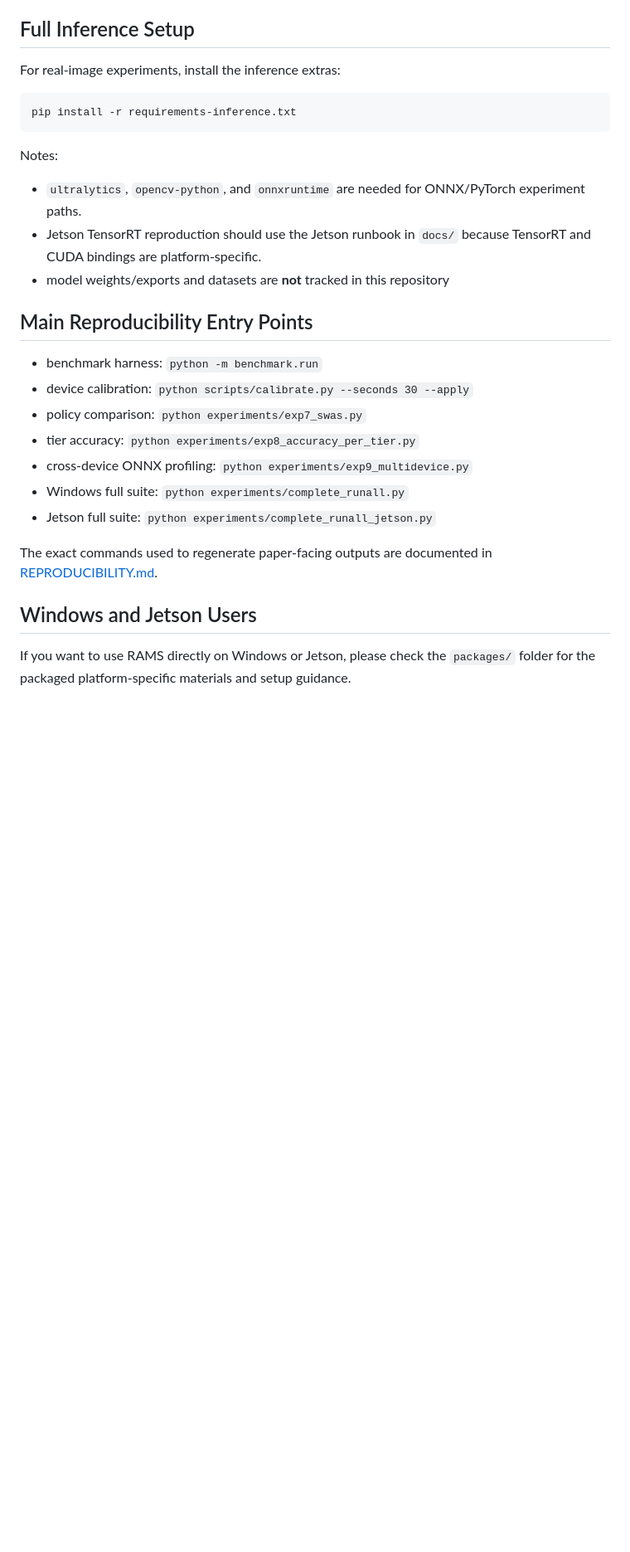
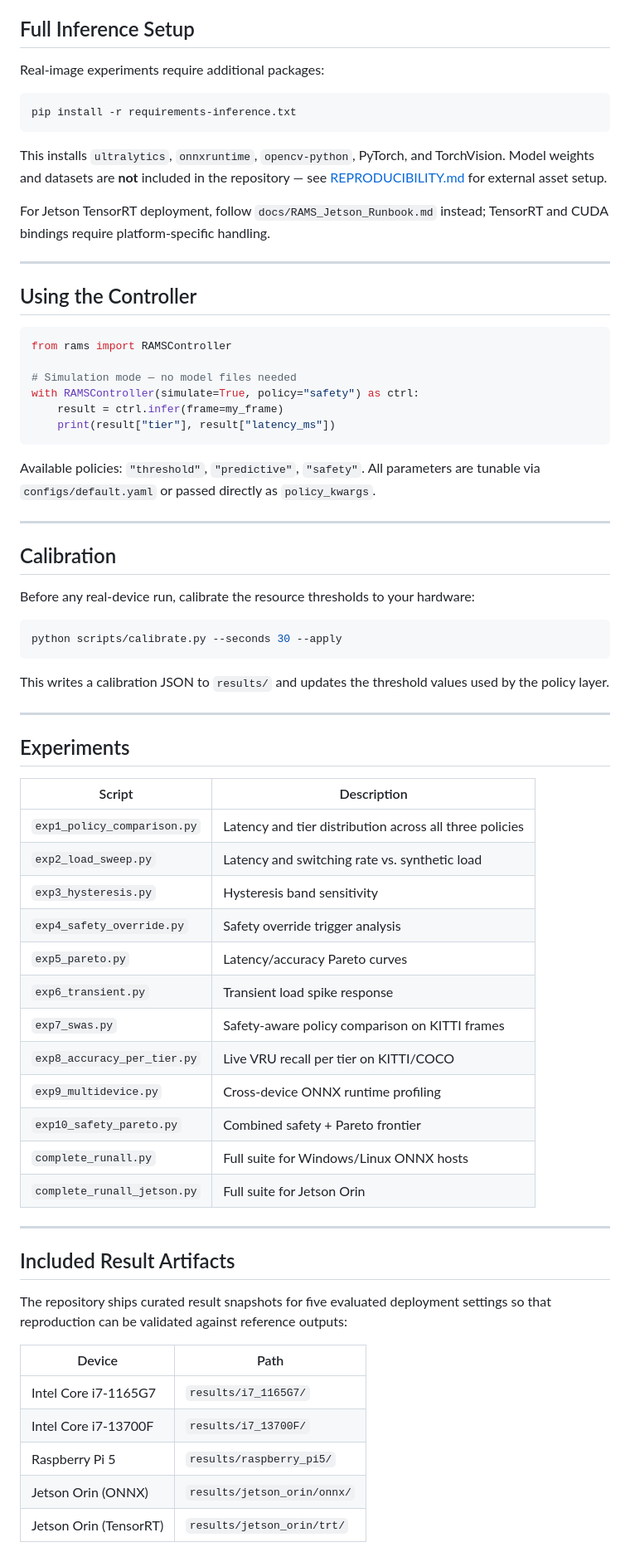
Before and after one commit to Kushalk0677/rams, a Markdown page: README.md, the part around one of its changes. Shown at 83% size. Drawn GitHub-style; blank space fills up the shorter version.

````diff
--- a/README.md
+++ b/README.md
@@ -87,35 +69,73 @@ device comparison and paper drafting.
 
 ## Full Inference Setup
 
-For real-image experiments, install the inference extras:
+Real-image experiments require additional packages:
 
 ```bash
 pip install -r requirements-inference.txt
 ```
 
-Notes:
+This installs `ultralytics`, `onnxruntime`, `opencv-python`, PyTorch, and TorchVision. Model weights and datasets are **not** included in the repository — see [REPRODUCIBILITY.md](REPRODUCIBILITY.md) for external asset setup.
 
-- `ultralytics`, `opencv-python`, and `onnxruntime` are needed for ONNX/PyTorch
-  experiment paths.
-- Jetson TensorRT reproduction should use the Jetson runbook in `docs/` because
-  TensorRT and CUDA bindings are platform-specific.
-- model weights/exports and datasets are **not** tracked in this repository
+For Jetson TensorRT deployment, follow `docs/RAMS_Jetson_Runbook.md` instead; TensorRT and CUDA bindings require platform-specific handling.
 
-## Main Reproducibility Entry Points
+---
 
-- benchmark harness: `python -m benchmark.run`
-- device calibration: `python scripts/calibrate.py --seconds 30 --apply`
-- policy comparison: `python experiments/exp7_swas.py`
-- tier accuracy: `python experiments/exp8_accuracy_per_tier.py`
-- cross-device ONNX profiling: `python experiments/exp9_multidevice.py`
-- Windows full suite: `python experiments/complete_runall.py`
-- Jetson full suite: `python experiments/complete_runall_jetson.py`
+## Using the Controller
 
-The exact commands used to regenerate paper-facing outputs are documented in
-[REPRODUCIBILITY.md](REPRODUCIBILITY.md).
+```python
+from rams import RAMSController
 
-## Windows and Jetson Users
+# Simulation mode — no model files needed
+with RAMSController(simulate=True, policy="safety") as ctrl:
+    result = ctrl.infer(frame=my_frame)
+    print(result["tier"], result["latency_ms"])
+```
 
-If you want to use RAMS directly on Windows or Jetson, please check the
-`packages/` folder for the packaged platform-specific materials and setup
-guidance.
+Available policies: `"threshold"`, `"predictive"`, `"safety"`. All parameters are tunable via `configs/default.yaml` or passed directly as `policy_kwargs`.
+
+---
+
+## Calibration
+
+Before any real-device run, calibrate the resource thresholds to your hardware:
+
+```bash
+python scripts/calibrate.py --seconds 30 --apply
+```
+
+This writes a calibration JSON to `results/` and updates the threshold values used by the policy layer.
+
+---
+
+## Experiments
+
+| Script | Description |
+|---|---|
+| `exp1_policy_comparison.py` | Latency and tier distribution across all three policies |
+| `exp2_load_sweep.py` | Latency and switching rate vs. synthetic load |
+| `exp3_hysteresis.py` | Hysteresis band sensitivity |
+| `exp4_safety_override.py` | Safety override trigger analysis |
+| `exp5_pareto.py` | Latency/accuracy Pareto curves |
+| `exp6_transient.py` | Transient load spike response |
+| `exp7_swas.py` | Safety-aware policy comparison on KITTI frames |
+| `exp8_accuracy_per_tier.py` | Live VRU recall per tier on KITTI/COCO |
+| `exp9_multidevice.py` | Cross-device ONNX runtime profiling |
+| `exp10_safety_pareto.py` | Combined safety + Pareto frontier |
+| `complete_runall.py` | Full suite for Windows/Linux ONNX hosts |
+| `complete_runall_jetson.py` | Full suite for Jetson Orin |
+
+---
+
+## Included Result Artifacts
+
+The repository ships curated result snapshots for five evaluated deployment settings so that reproduction can be validated against reference outputs:
+
+| Device | Path |
+|---|---|
+| Intel Core i7-1165G7 | `results/i7_1165G7/` |
+| Intel Core i7-13700F | `results/i7_13700F/` |
+| Raspberry Pi 5 | `results/raspberry_pi5/` |
+| Jetson Orin (ONNX) | `results/jetson_orin/onnx/` |
+| Jetson Orin (TensorRT) | `results/jetson_orin/trt/` |
+
````
Also changed, not shown: other parts of README.md (+61 -62 lines).
